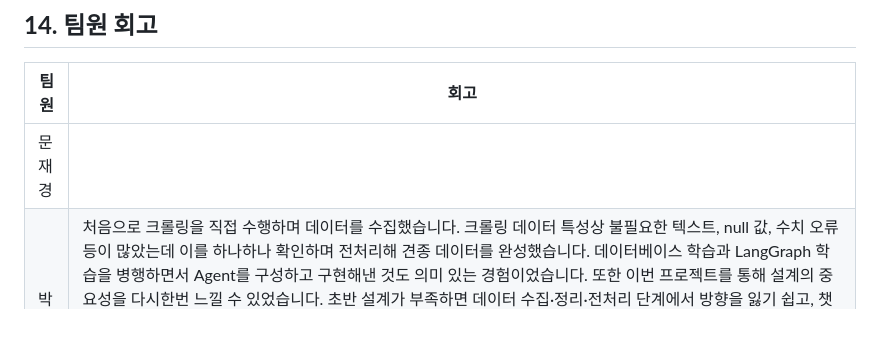
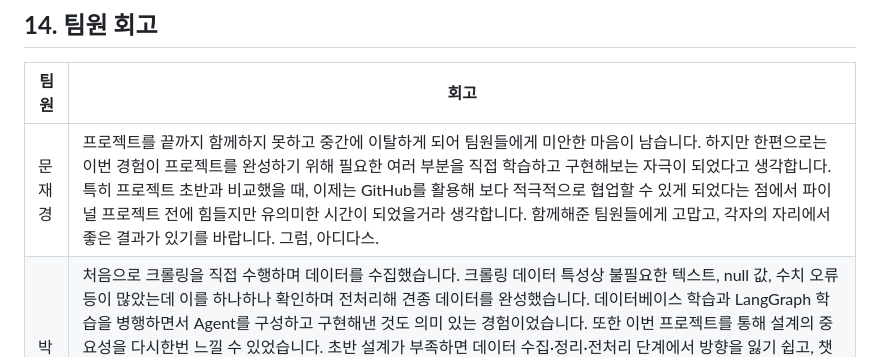
Before and after one commit to SKNETWORKS-FAMILY-AICAMP/SKN27-4th-2team, a Markdown page: README.md, the part around the change. Drawn GitHub-style; blank space fills up the shorter version.

Commit message:
Update README.md
문재경 회고 작성 완료

```diff
--- a/README.md
+++ b/README.md
@@ -749,7 +749,7 @@ python web/manage.py runserver
 
 | 팀원 | 회고 |
 |---|---|
-| 문재경 | |
+| 문재경 | 프로젝트를 끝까지 함께하지 못하고 중간에 이탈하게 되어 팀원들에게 미안한 마음이 남습니다. 하지만 한편으로는 이번 경험이 프로젝트를 완성하기 위해 필요한 여러 부분을 직접 학습하고 구현해보는 자극이 되었다고 생각합니다. 특히 프로젝트 초반과 비교했을 때, 이제는 GitHub를 활용해 보다 적극적으로 협업할 수 있게 되었다는 점에서 파이널 프로젝트 전에 힘들지만 유의미한 시간이 되었을거라 생각합니다. 함께해준 팀원들에게 고맙고, 각자의 자리에서 좋은 결과가 있기를 바랍니다. 그럼, 아디다스. |
 | 박준희 | 처음으로 크롤링을 직접 수행하며 데이터를 수집했습니다. 크롤링 데이터 특성상 불필요한 텍스트, null 값, 수치 오류 등이 많았는데 이를 하나하나 확인하며 전처리해 견종 데이터를 완성했습니다. 데이터베이스 학습과 LangGraph 학습을 병행하면서 Agent를 구성하고 구현해낸 것도 의미 있는 경험이었습니다. 또한 이번 프로젝트를 통해 설계의 중요성을 다시한번 느낄 수 있었습니다. 초반 설계가 부족하면 데이터 수집·정리·전처리 단계에서 방향을 잃기 쉽고, 챗봇과 RDB 연결 시 대화 세션 관리를 처음부터 고려하지 않아 이후에 세션 구조를 추가로 고려하게 되었습니다. 배포 환경을 고려한 기능 설계도 필요했습니다. 견종 추천 결과에 따라 유기견 입양 페이지로 연결하려 했으나, 배포 전이라 도메인이 없어 실제 링크 연결이 불가능했습니다. 기능 범위를 정의할 때 배포 환경을 전제로 삼아야 한다는 것을 배웠습니다. 출처 표기 기준을 수집 전에 통일하지 않아, 출처마다 링크 연결 여부와 표기법이 달라졌습니다. 이후 일관되게 수정했지만, 수집 단계 전에 출처 형식 가이드를 먼저 정했다면 더 효율적이었을 것 같습니다. |
 | 오주희 | 이번 프로젝트를 통해 데이터 수집부터 RAG 기반 챗봇 구현, 웹 서비스 연결까지 전체 흐름을 경험하며 사용자에게 필요한 정보를 하나의 서비스로 제공하는 과정의 중요성을 배웠습니다. |
 | 신동혁 | 이번 프로젝트를 진행하며 견종도감과 유기견 입양 페이지를 구현한 과정이 가장 기억에 남았다. 견종도감에서는 검색, 필터, 페이지네이션을 적용해 많은 데이터를 보기 쉽게 구성했고, 즐겨찾기 기능을 통해 관심 있는 견종을 저장할 수 있도록 했다. 어려웠던 점은 Django의 View, Model, Template, JavaScript가 서로 연결되는 흐름을 맞추는 것이었다. 즐겨찾기 기능처럼 단순해 보이는 기능도 로그인 확인, DB 저장, JSON 응답, 화면 상태 변경이 모두 필요하다는 것을 경험했다. 이번 프로젝트를 통해 웹 개발은 단순히 화면을 만드는 것이 아니라, 데이터 흐름과 사용자 경험을 함께 고려해야 한다는 것을 배웠다. 다음 프로젝트에서는 코드 구조를 더 깔끔하게 분리하고, 예외 처리와 화면 문구의 일관성까지 더 신경 쓰고 싶다. |
```
